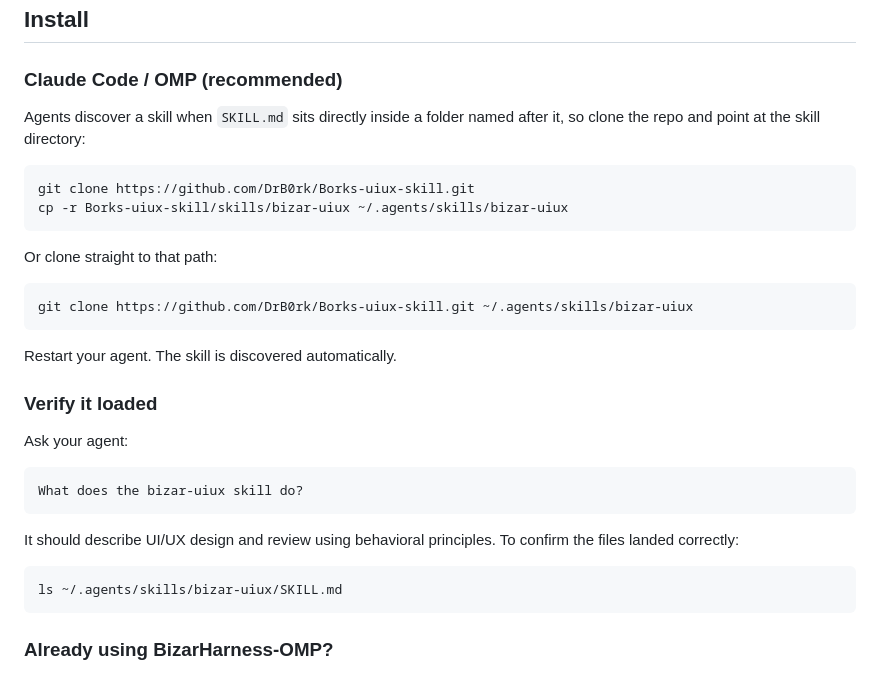
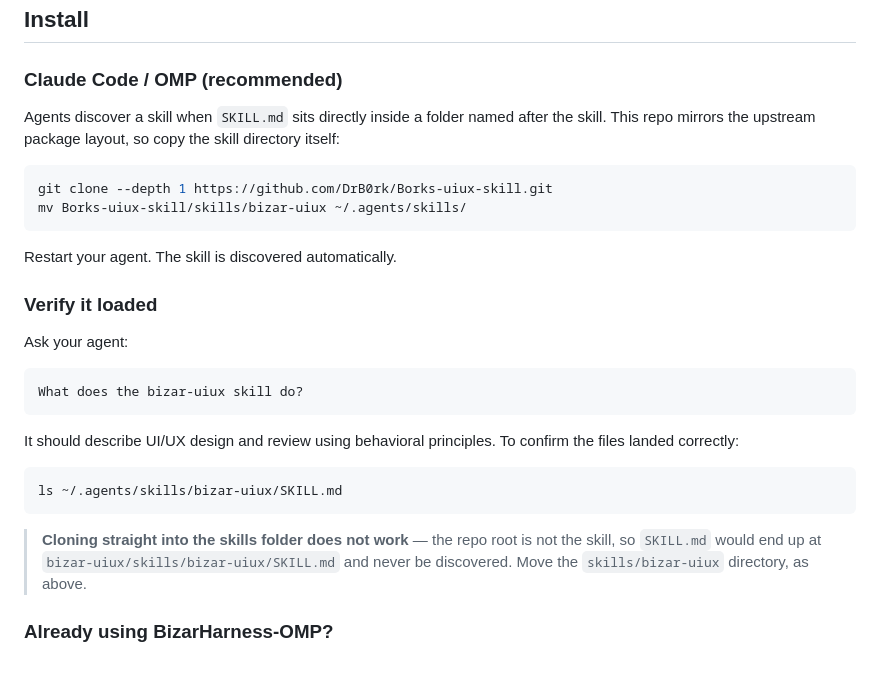
Before and after one commit to DrB0rk/Borks-uiux-skill, a Markdown page: README.md, the part around the change. GitHub-like rendering.

Commit message:
Document the only working install path
Both prior commands were verified broken: a skill is discoverable only when
SKILL.md sits at <skills-root>/<skill-name>/SKILL.md, and this repo root is
not the skill. Install now moves skills/bizar-uiux into place, and the README
calls out the trap explicitly.

````diff
--- a/README.md
+++ b/README.md
@@ -58,17 +58,11 @@ The layout is [progressive disclosure](https://en.wikipedia.org/wiki/Progressive
 
 ### Claude Code / OMP (recommended)
 
-Agents discover a skill when `SKILL.md` sits directly inside a folder named after it, so clone the repo and point at the skill directory:
+Agents discover a skill when `SKILL.md` sits directly inside a folder named after the skill. This repo mirrors the upstream package layout, so copy the skill directory itself:
 
 ```bash
-git clone https://github.com/DrB0rk/Borks-uiux-skill.git
-cp -r Borks-uiux-skill/skills/bizar-uiux ~/.agents/skills/bizar-uiux
-```
-
-Or clone straight to that path:
-
-```bash
-git clone https://github.com/DrB0rk/Borks-uiux-skill.git ~/.agents/skills/bizar-uiux
+git clone --depth 1 https://github.com/DrB0rk/Borks-uiux-skill.git
+mv Borks-uiux-skill/skills/bizar-uiux ~/.agents/skills/
 ```
 
 Restart your agent. The skill is discovered automatically.
@@ -86,6 +80,8 @@ It should describe UI/UX design and review using behavioral principles. To confi
 ```bash
 ls ~/.agents/skills/bizar-uiux/SKILL.md
 ```
+
+> **Cloning straight into the skills folder does not work** — the repo root is not the skill, so `SKILL.md` would end up at `bizar-uiux/skills/bizar-uiux/SKILL.md` and never be discovered. Move the `skills/bizar-uiux` directory, as above.
 
 ### Already using BizarHarness-OMP?
 
````
